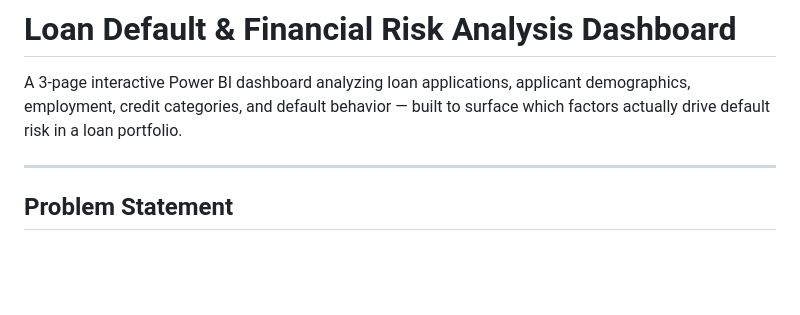
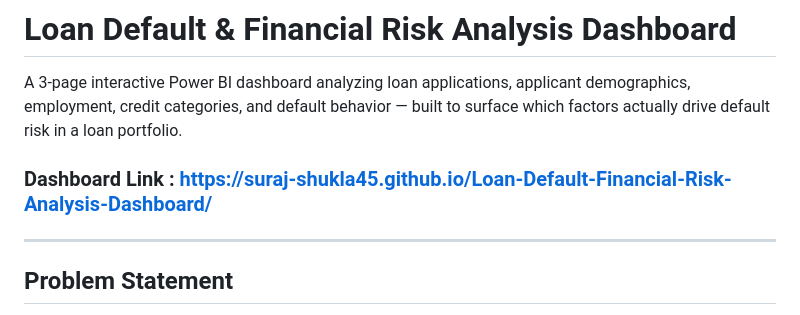
Before and after one commit to suraj-shukla45/Loan-Default-Financial-Risk-Analysis-Dashboard, a Markdown page: README.md, the part around the change. Rendered like a GitHub page; blank space fills up the shorter version.

```diff
--- a/README.md
+++ b/README.md
@@ -1,7 +1,7 @@
 #  Loan Default & Financial Risk Analysis Dashboard
 
 A 3-page interactive Power BI dashboard analyzing loan applications, applicant demographics, employment, credit categories, and default behavior — built to surface which factors actually drive default risk in a loan portfolio.
-
+### Dashboard Link : https://suraj-shukla45.github.io/Loan-Default-Financial-Risk-Analysis-Dashboard/
 ---
 
 ## Problem Statement
```
